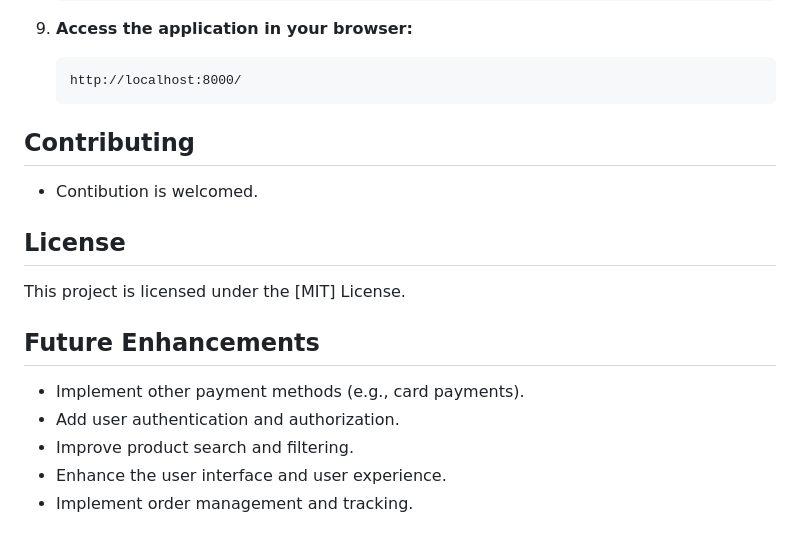
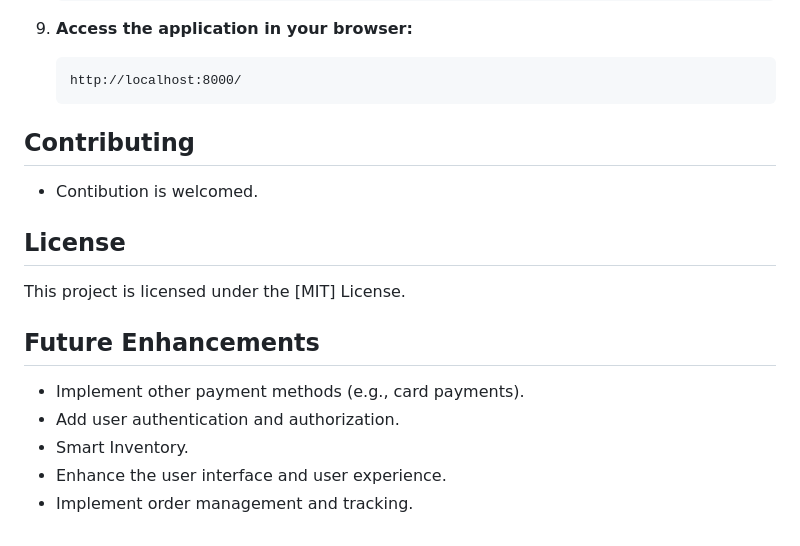
Before and after one commit to ndunguloren96/ltronix-shop, a Markdown page: README.md, the part around one of its changes. Drawn GitHub-style.

````diff
--- a/README.md
+++ b/README.md
@@ -97,19 +101,18 @@ The M-Pesa integration allows users to pay for their purchases using their M-Pes
     http://localhost:8000/
     ```
 
+## Contributing
 
-##   Contributing
+- Contibution is welcomed.
 
-* Contibution is welcomed.
-
-##   License
+## License
 
 This project is licensed under the [MIT] License.
 
-##   Future Enhancements
+## Future Enhancements
 
-* Implement other payment methods (e.g., card payments).
-* Add user authentication and authorization.
-* Improve product search and filtering.
-* Enhance the user interface and user experience.
-* Implement order management and tracking.
+- Implement other payment methods (e.g., card payments).
+- Add user authentication and authorization.
+- Smart Inventory.
+- Enhance the user interface and user experience.
+- Implement order management and tracking.
````
Also changed, not shown: other parts of README.md (+39 -35 lines).
